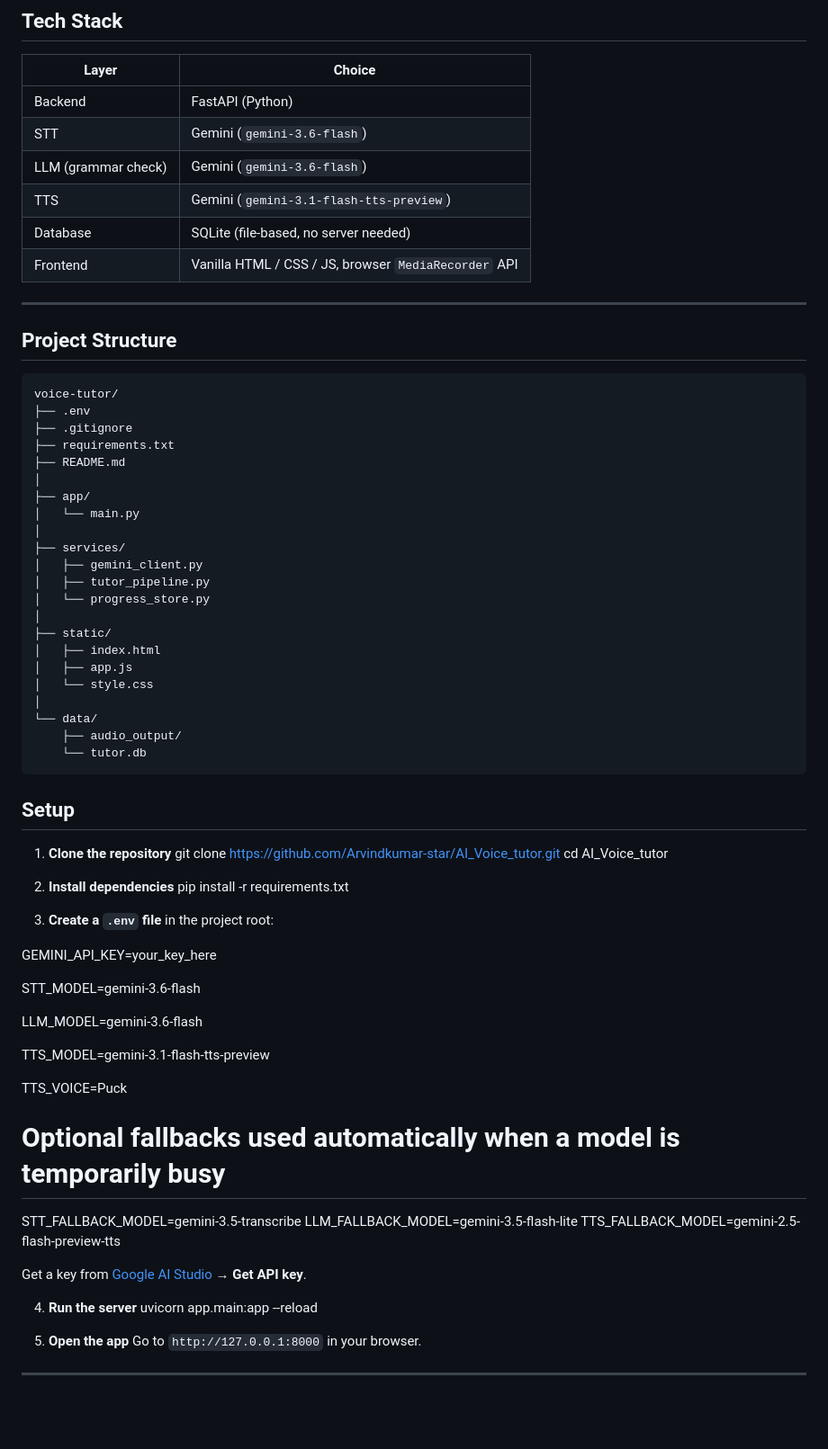
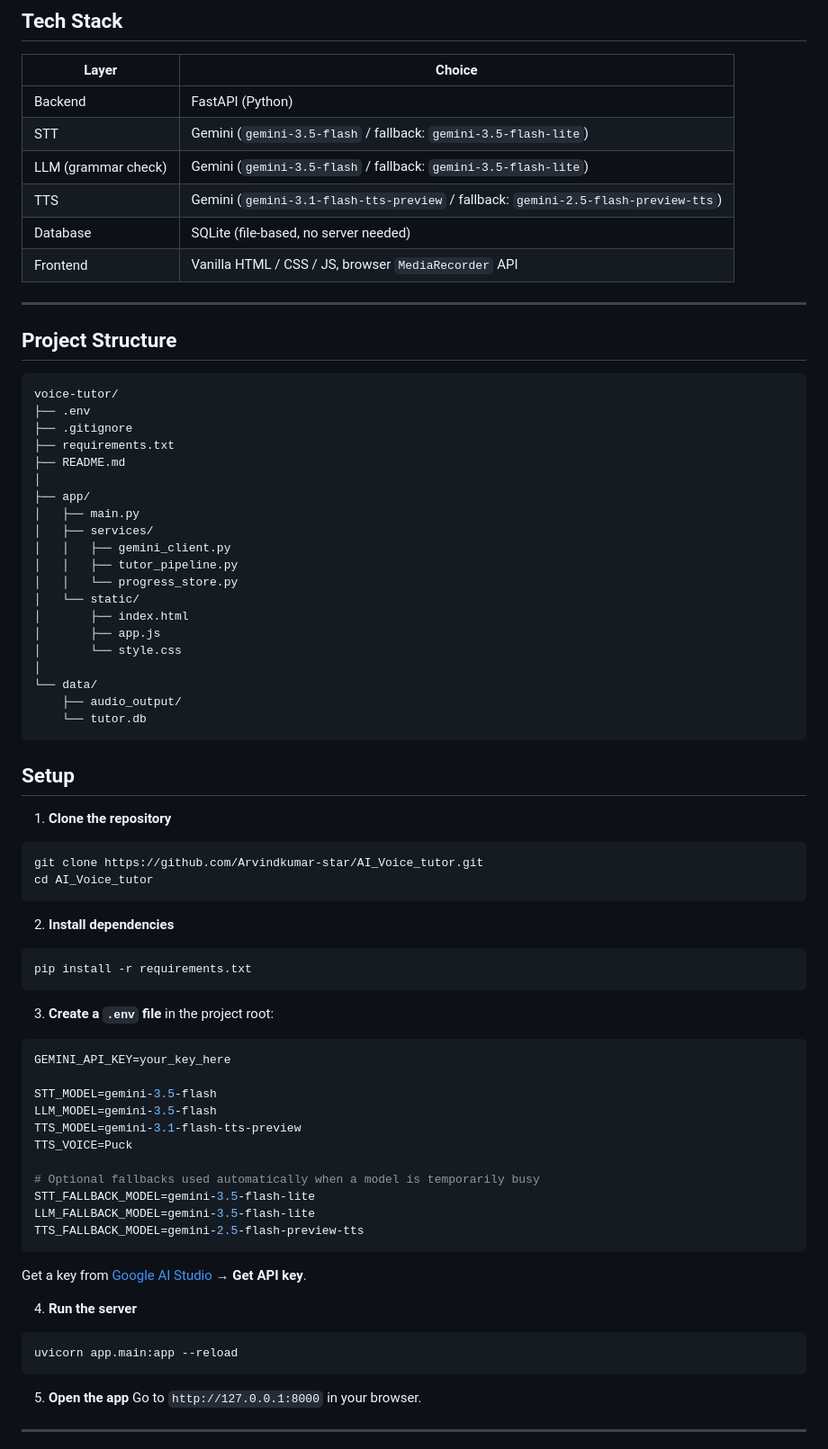
Before and after one commit to Arvindkumar-star/AI_Voice_tutor, a Markdown page: README.md, the part around one of its changes. Shown at 90% size. Drawn GitHub-style; blank space fills up the shorter version.

````diff
--- a/README.md
+++ b/README.md
@@ -21,9 +21,9 @@ Built for the "LLMs Meet Speech" take-home assessment (Project 4: AI Voice Langu
 | Layer | Choice |
 |---|---|
 | Backend | FastAPI (Python) |
-| STT | Gemini (`gemini-3.6-flash`) |
-| LLM (grammar check) | Gemini (`gemini-3.6-flash`) |
-| TTS | Gemini (`gemini-3.1-flash-tts-preview`) |
+| STT | Gemini (`gemini-3.5-flash` / fallback: `gemini-3.5-flash-lite`) |
+| LLM (grammar check) | Gemini (`gemini-3.5-flash` / fallback: `gemini-3.5-flash-lite`) |
+| TTS | Gemini (`gemini-3.1-flash-tts-preview` / fallback: `gemini-2.5-flash-preview-tts`) |
 | Database | SQLite (file-based, no server needed) |
 | Frontend | Vanilla HTML / CSS / JS, browser `MediaRecorder` API |
 
@@ -39,17 +39,15 @@ voice-tutor/
 ├── README.md
 │
 ├── app/
-│   └── main.py
-│
-├── services/
-│   ├── gemini_client.py
-│   ├── tutor_pipeline.py
-│   └── progress_store.py
-│
-├── static/
-│   ├── index.html
-│   ├── app.js
-│   └── style.css
+│   ├── main.py
+│   ├── services/
+│   │   ├── gemini_client.py
+│   │   ├── tutor_pipeline.py
+│   │   └── progress_store.py
+│   └── static/
+│       ├── index.html
+│       ├── app.js
+│       └── style.css
 │
 └── data/
     ├── audio_output/
@@ -59,35 +57,37 @@ voice-tutor/
 ## Setup
 
 1. **Clone the repository**
+```bash
 git clone https://github.com/Arvindkumar-star/AI_Voice_tutor.git
 cd AI_Voice_tutor
+```
 
-3. **Install dependencies**
+2. **Install dependencies**
+```bash
 pip install -r requirements.txt
-
+```
 
 3. **Create a `.env` file** in the project root:
-
+```env
 GEMINI_API_KEY=your_key_here
 
-STT_MODEL=gemini-3.6-flash
-
-LLM_MODEL=gemini-3.6-flash
-
+STT_MODEL=gemini-3.5-flash
+LLM_MODEL=gemini-3.5-flash
 TTS_MODEL=gemini-3.1-flash-tts-preview
-
 TTS_VOICE=Puck
 
 # Optional fallbacks used automatically when a model is temporarily busy
-STT_FALLBACK_MODEL=gemini-3.5-transcribe
+STT_FALLBACK_MODEL=gemini-3.5-flash-lite
 LLM_FALLBACK_MODEL=gemini-3.5-flash-lite
 TTS_FALLBACK_MODEL=gemini-2.5-flash-preview-tts
+```
 
 Get a key from [Google AI Studio](https://aistudio.google.com) → **Get API key**.
 
 4. **Run the server**
+```bash
 uvicorn app.main:app --reload
-
+```
 
 5. **Open the app**
    Go to `http://127.0.0.1:8000` in your browser.
````
Also changed, not shown: other parts of README.md (+10 -5 lines).
